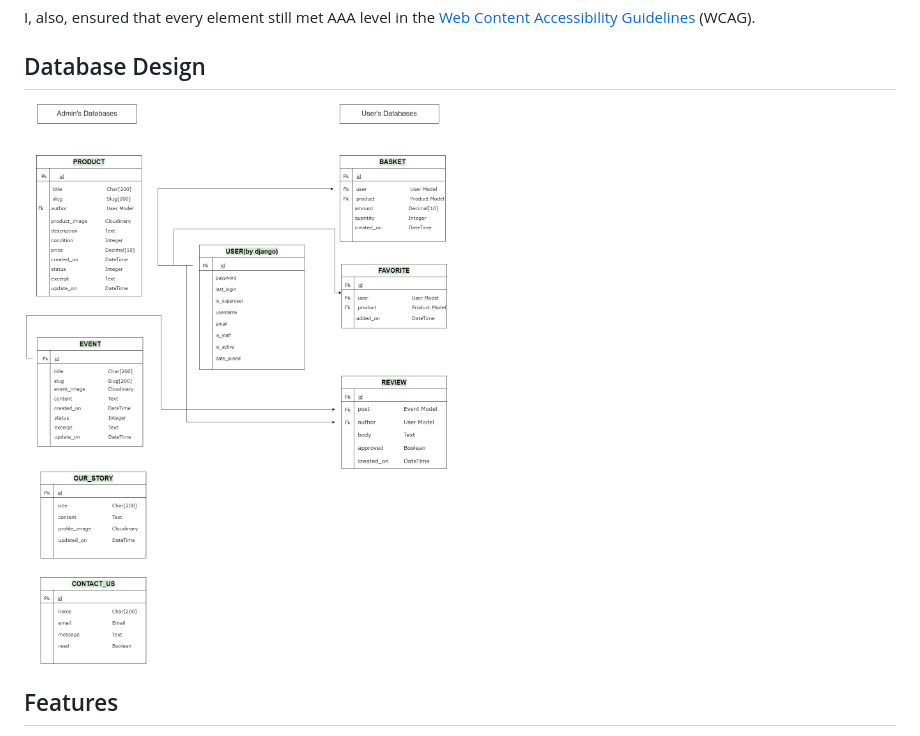
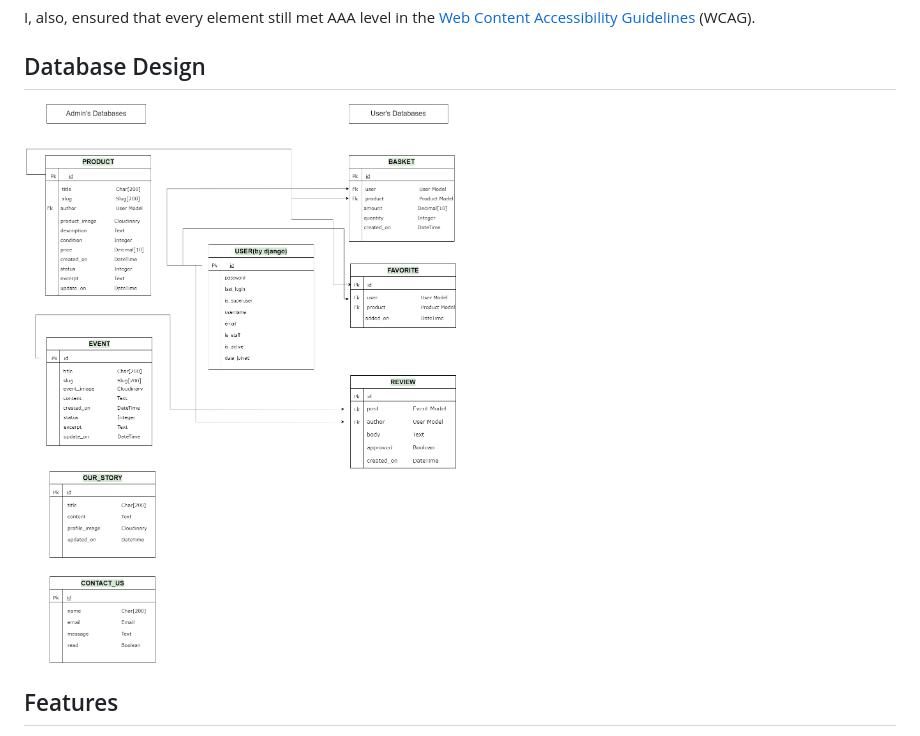
Before and after one commit to parides55/charity_shop, a Markdown page: README.md, the part around the change. Rendered like a GitHub page; pictures changed too: Readme_docs/Charity_Shop_Database.drawio.png.

Commit message:
update the database design chart

```diff
--- a/README.md
+++ b/README.md
@@ -110,7 +110,7 @@ I, also, ensured that every element still met AAA level in the [Web Content Acce
 
 ## Database Design
 
-![Database Design](https://github.com/parides55/charity_shop/blob/main/Readme_docs/Charity_Shop_Database.drawio.png)
+![Database Design](https://github.com/parides55/charity_shop/blob/54fdcfe7d2cccc73aa31d7b6ee9915f8c100e3ff/Readme_docs/Charity_Shop_Database.drawio.png)
 
 ## Features
 
```
